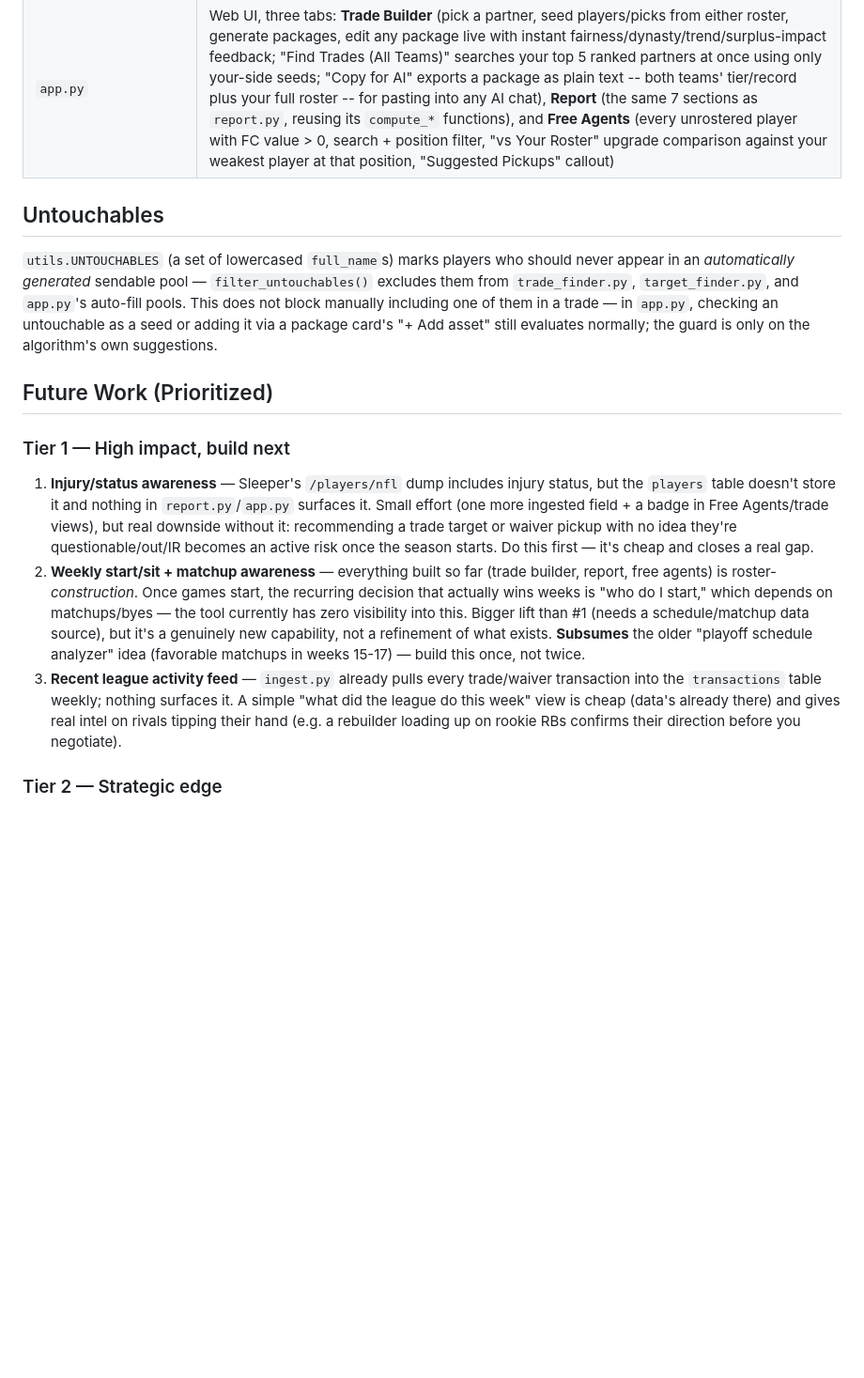
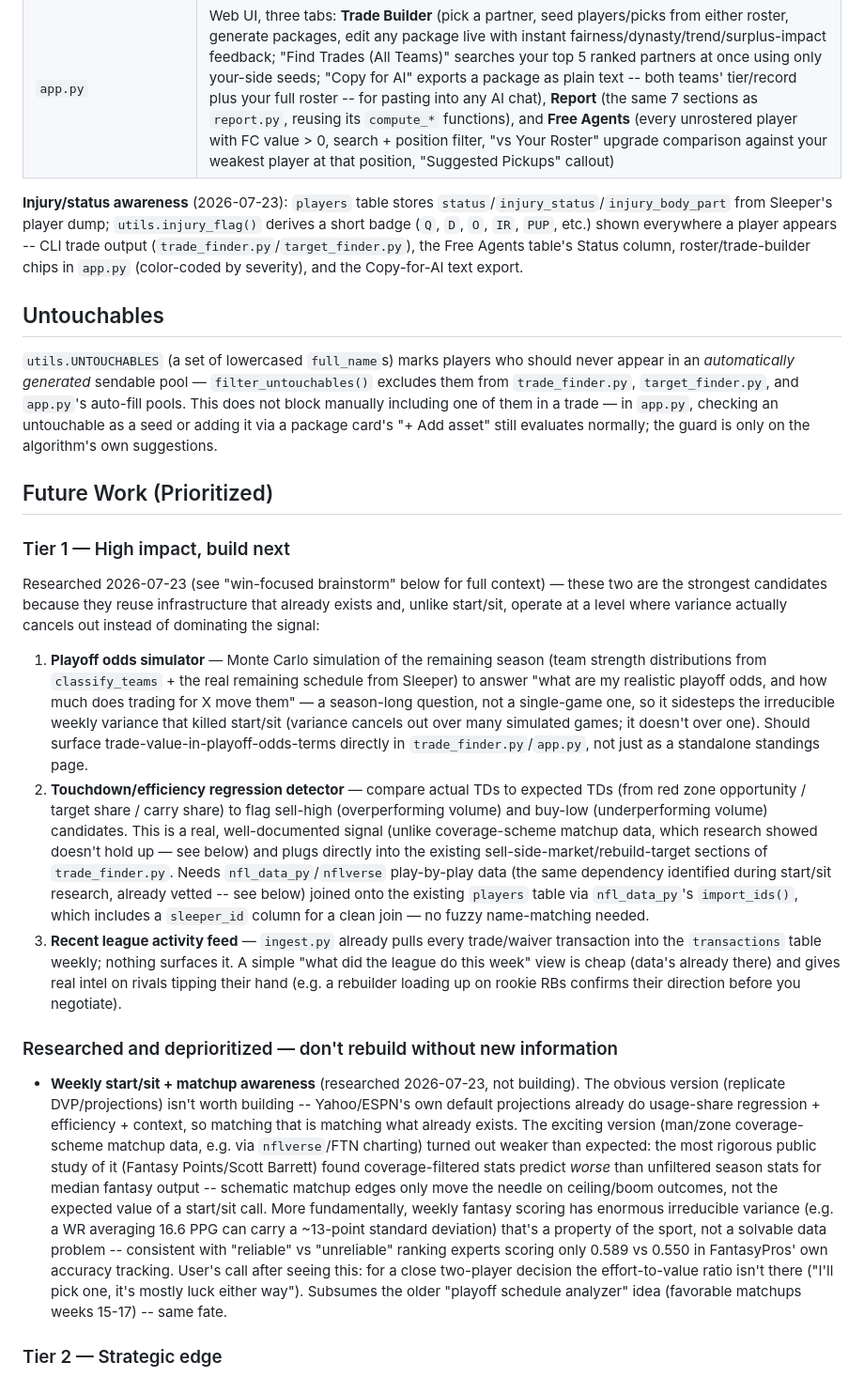
Before and after one commit to nickboysko/dynasty-gm, a Markdown page: CLAUDE.md, the part around one of its changes. Shown at 94% size. Rendered like a GitHub page; blank space fills up the shorter version.

```diff
--- a/CLAUDE.md
+++ b/CLAUDE.md
@@ -167,6 +167,8 @@ From Apex Fantasy Leagues, Fantasy Footballers, 4for4, PFF (validated across mul
 | `analyze_managers.py` | Pick capital positions, trade value history, buy/sell signals |
 | `app.py` | Web UI, three tabs: **Trade Builder** (pick a partner, seed players/picks from either roster, generate packages, edit any package live with instant fairness/dynasty/trend/surplus-impact feedback; "Find Trades (All Teams)" searches your top 5 ranked partners at once using only your-side seeds; "Copy for AI" exports a package as plain text -- both teams' tier/record plus your full roster -- for pasting into any AI chat), **Report** (the same 7 sections as `report.py`, reusing its `compute_*` functions), and **Free Agents** (every unrostered player with FC value > 0, search + position filter, "vs Your Roster" upgrade comparison against your weakest player at that position, "Suggested Pickups" callout) |
 
+**Injury/status awareness** (2026-07-23): `players` table stores `status`/`injury_status`/`injury_body_part` from Sleeper's player dump; `utils.injury_flag()` derives a short badge (`Q`, `D`, `O`, `IR`, `PUP`, etc.) shown everywhere a player appears -- CLI trade output (`trade_finder.py`/`target_finder.py`), the Free Agents table's Status column, roster/trade-builder chips in `app.py` (color-coded by severity), and the Copy-for-AI text export.
+
 ## Untouchables
 
 `utils.UNTOUCHABLES` (a set of lowercased `full_name`s) marks players who should never appear in an *automatically generated* sendable pool — `filter_untouchables()` excludes them from `trade_finder.py`, `target_finder.py`, and `app.py`'s auto-fill pools. This does not block manually including one of them in a trade — in `app.py`, checking an untouchable as a seed or adding it via a package card's "+ Add asset" still evaluates normally; the guard is only on the algorithm's own suggestions.
@@ -175,9 +177,15 @@ From Apex Fantasy Leagues, Fantasy Footballers, 4for4, PFF (validated across mul
 
 ### Tier 1 — High impact, build next
 
-1. **Injury/status awareness** — Sleeper's `/players/nfl` dump includes injury status, but the `players` table doesn't store it and nothing in `report.py`/`app.py` surfaces it. Small effort (one more ingested field + a badge in Free Agents/trade views), but real downside without it: recommending a trade target or waiver pickup with no idea they're questionable/out/IR becomes an active risk once the season starts. Do this first — it's cheap and closes a real gap.
-2. **Weekly start/sit + matchup awareness** — everything built so far (trade builder, report, free agents) is roster-*construction*. Once games start, the recurring decision that actually wins weeks is "who do I start," which depends on matchups/byes — the tool currently has zero visibility into this. Bigger lift than #1 (needs a schedule/matchup data source), but it's a genuinely new capability, not a refinement of what exists. **Subsumes** the older "playoff schedule analyzer" idea (favorable matchups in weeks 15-17) — build this once, not twice.
+Researched 2026-07-23 (see "win-focused brainstorm" below for full context) — these two are the strongest candidates because they reuse infrastructure that already exists and, unlike start/sit, operate at a level where variance actually cancels out instead of dominating the signal:
+
+1. **Playoff odds simulator** — Monte Carlo simulation of the remaining season (team strength distributions from `classify_teams` + the real remaining schedule from Sleeper) to answer "what are my realistic playoff odds, and how much does trading for X move them" — a season-long question, not a single-game one, so it sidesteps the irreducible weekly variance that killed start/sit (variance cancels out over many simulated games; it doesn't over one). Should surface trade-value-in-playoff-odds-terms directly in `trade_finder.py`/`app.py`, not just as a standalone standings page.
+2. **Touchdown/efficiency regression detector** — compare actual TDs to expected TDs (from red zone opportunity / target share / carry share) to flag sell-high (overperforming volume) and buy-low (underperforming volume) candidates. This is a real, well-documented signal (unlike coverage-scheme matchup data, which research showed doesn't hold up — see below) and plugs directly into the existing sell-side-market/rebuild-target sections of `trade_finder.py`. Needs `nfl_data_py`/`nflverse` play-by-play data (the same dependency identified during start/sit research, already vetted -- see below) joined onto the existing `players` table via `nfl_data_py`'s `import_ids()`, which includes a `sleeper_id` column for a clean join — no fuzzy name-matching needed.
 3. **Recent league activity feed** — `ingest.py` already pulls every trade/waiver transaction into the `transactions` table weekly; nothing surfaces it. A simple "what did the league do this week" view is cheap (data's already there) and gives real intel on rivals tipping their hand (e.g. a rebuilder loading up on rookie RBs confirms their direction before you negotiate).
+
+### Researched and deprioritized — don't rebuild without new information
+
+- **Weekly start/sit + matchup awareness** (researched 2026-07-23, not building). The obvious version (replicate DVP/projections) isn't worth building -- Yahoo/ESPN's own default projections already do usage-share regression + efficiency + context, so matching that is matching what already exists. The exciting version (man/zone coverage-scheme matchup data, e.g. via `nflverse`/FTN charting) turned out weaker than expected: the most rigorous public study of it (Fantasy Points/Scott Barrett) found coverage-filtered stats predict *worse* than unfiltered season stats for median fantasy output -- schematic matchup edges only move the needle on ceiling/boom outcomes, not the expected value of a start/sit call. More fundamentally, weekly fantasy scoring has enormous irreducible variance (e.g. a WR averaging 16.6 PPG can carry a ~13-point standard deviation) that's a property of the sport, not a solvable data problem -- consistent with "reliable" vs "unreliable" ranking experts scoring only 0.589 vs 0.550 in FantasyPros' own accuracy tracking. User's call after seeing this: for a close two-player decision the effort-to-value ratio isn't there ("I'll pick one, it's mostly luck either way"). Subsumes the older "playoff schedule analyzer" idea (favorable matchups weeks 15-17) -- same fate.
 
 ### Tier 2 — Strategic edge
 
```
Also changed, not shown: other parts of CLAUDE.md (+6 -5 lines).
